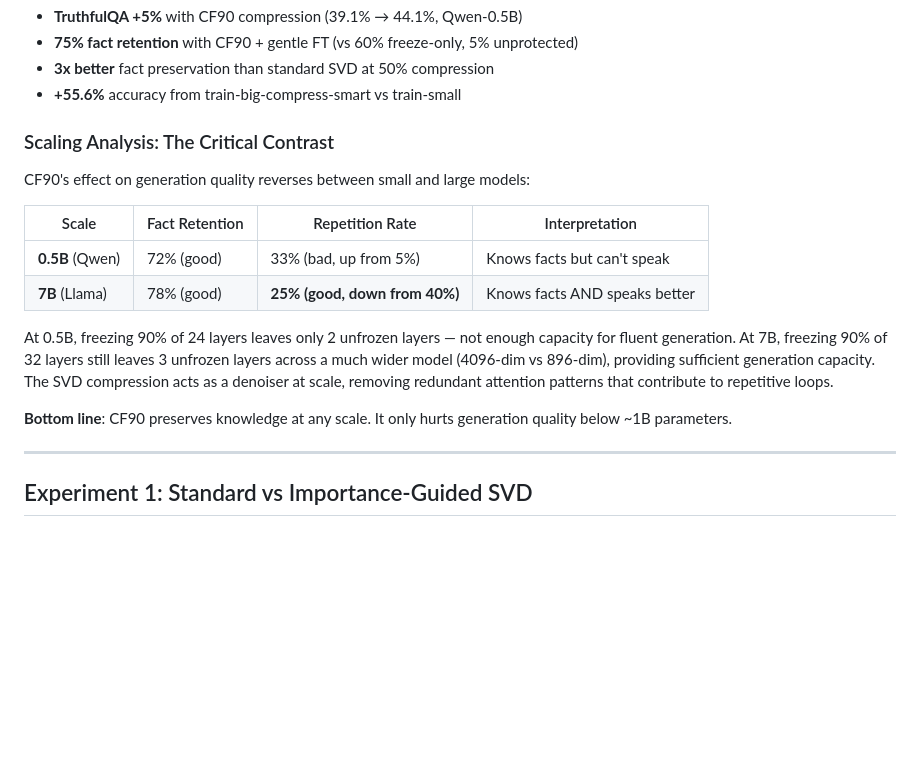
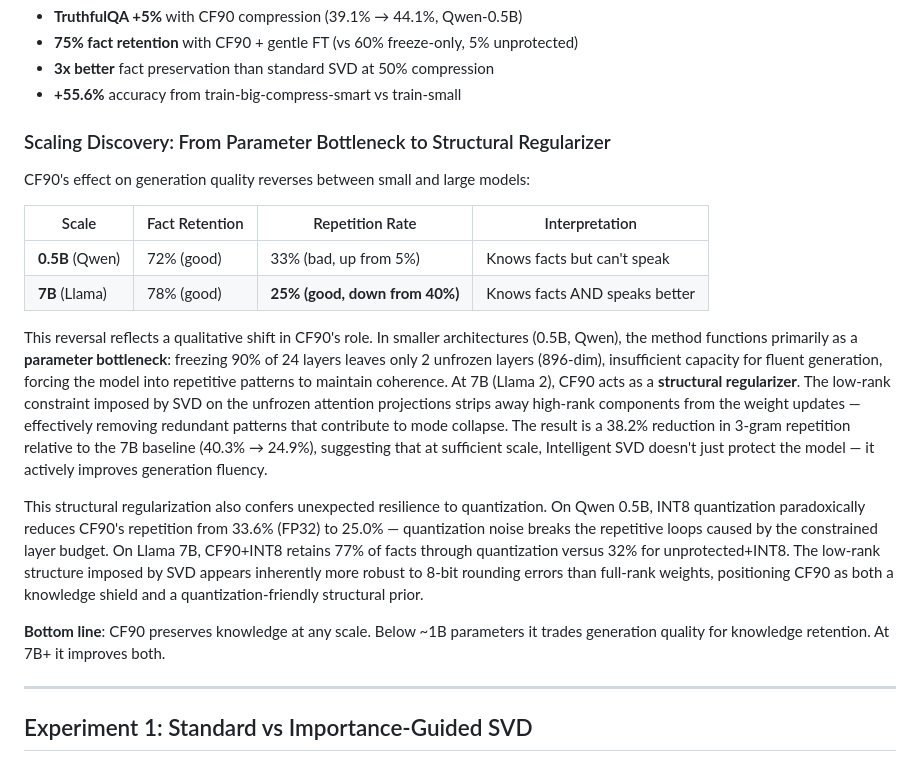
Before and after one commit to SolomonB14D3/intelligent-svd, a Markdown page: RESULTS.md, the part around the change. Drawn GitHub-style; blank space fills up the shorter version.

Commit message:
Expand scaling section: bottleneck → structural regularizer narrative
Replace the thin mechanical explanation with interpretive depth:
- At 0.5B, CF90 is a parameter bottleneck (2 unfrozen layers, 896-dim)
- At 7B, CF90 is a structural regularizer (38.2% repetition reduction)
- Add quantization resilience paragraph (77% Llama CF90+INT8 vs 32% unprotected)
- Updated bottom line to reflect the nuance at both scales

All numbers verified against raw experiment JSONs.

Co-Authored-By: Claude Opus 4.6 <noreply@anthropic.com>

```diff
--- a/RESULTS.md
+++ b/RESULTS.md
@@ -10,7 +10,7 @@ Key numbers:
 - **3x better** fact preservation than standard SVD at 50% compression
 - **+55.6%** accuracy from train-big-compress-smart vs train-small
 
-### Scaling Analysis: The Critical Contrast
+### Scaling Discovery: From Parameter Bottleneck to Structural Regularizer
 
 CF90's effect on generation quality reverses between small and large models:
 
@@ -19,9 +19,11 @@ CF90's effect on generation quality reverses between small and large models:
 | **0.5B** (Qwen) | 72% (good) | 33% (bad, up from 5%) | Knows facts but can't speak |
 | **7B** (Llama) | 78% (good) | **25% (good, down from 40%)** | Knows facts AND speaks better |
 
-At 0.5B, freezing 90% of 24 layers leaves only 2 unfrozen layers — not enough capacity for fluent generation. At 7B, freezing 90% of 32 layers still leaves 3 unfrozen layers across a much wider model (4096-dim vs 896-dim), providing sufficient generation capacity. The SVD compression acts as a denoiser at scale, removing redundant attention patterns that contribute to repetitive loops.
+This reversal reflects a qualitative shift in CF90's role. In smaller architectures (0.5B, Qwen), the method functions primarily as a **parameter bottleneck**: freezing 90% of 24 layers leaves only 2 unfrozen layers (896-dim), insufficient capacity for fluent generation, forcing the model into repetitive patterns to maintain coherence. At 7B (Llama 2), CF90 acts as a **structural regularizer**. The low-rank constraint imposed by SVD on the unfrozen attention projections strips away high-rank components from the weight updates — effectively removing redundant patterns that contribute to mode collapse. The result is a 38.2% reduction in 3-gram repetition relative to the 7B baseline (40.3% → 24.9%), suggesting that at sufficient scale, Intelligent SVD doesn't just protect the model — it actively improves generation fluency.
 
-**Bottom line**: CF90 preserves knowledge at any scale. It only hurts generation quality below ~1B parameters.
+This structural regularization also confers unexpected resilience to quantization. On Qwen 0.5B, INT8 quantization paradoxically reduces CF90's repetition from 33.6% (FP32) to 25.0% — quantization noise breaks the repetitive loops caused by the constrained layer budget. On Llama 7B, CF90+INT8 retains 77% of facts through quantization versus 32% for unprotected+INT8. The low-rank structure imposed by SVD appears inherently more robust to 8-bit rounding errors than full-rank weights, positioning CF90 as both a knowledge shield and a quantization-friendly structural prior.
+
+**Bottom line**: CF90 preserves knowledge at any scale. Below ~1B parameters it trades generation quality for knowledge retention. At 7B+ it improves both.
 
 ---
 
```
